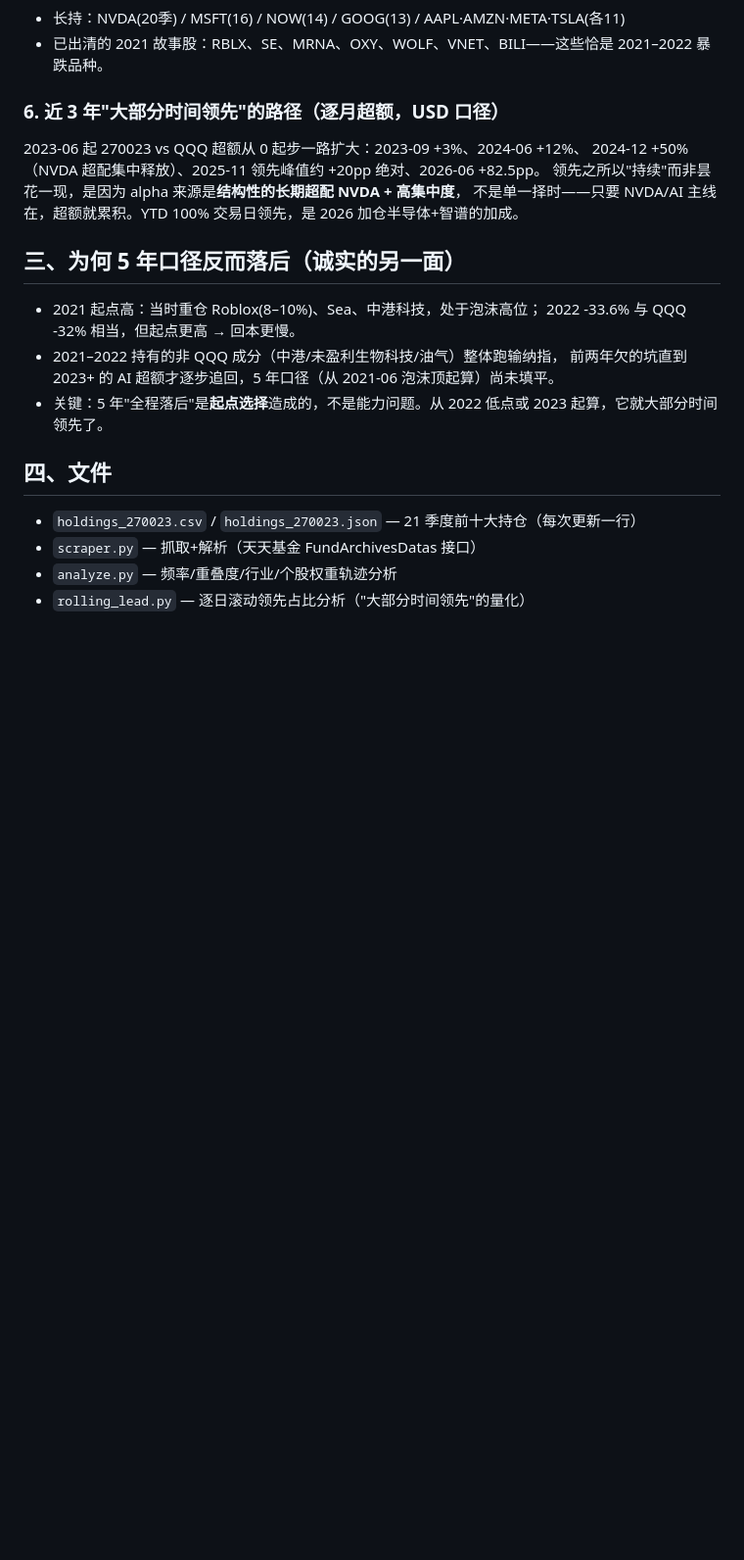
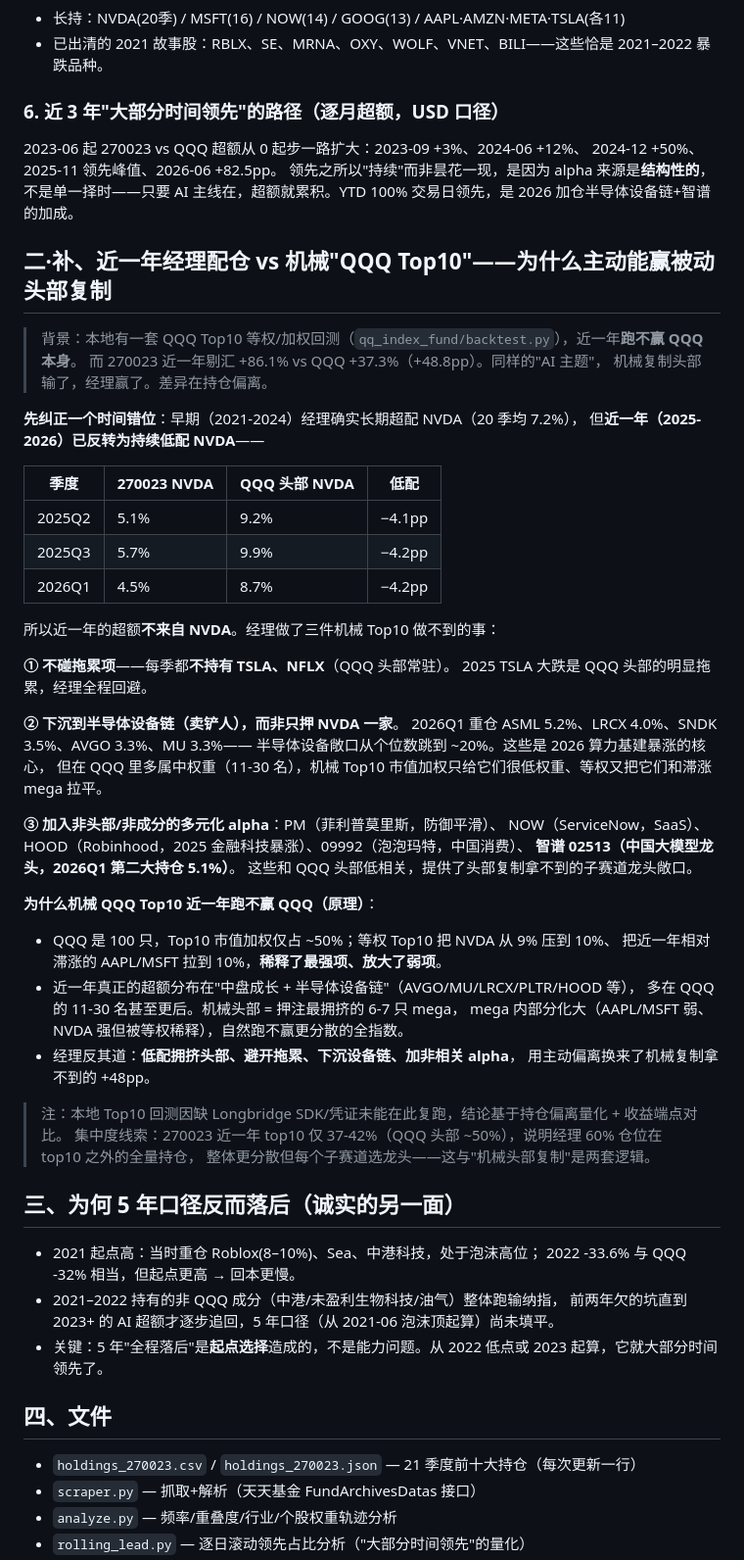
Before and after one commit to lwqisme/BoolReminder, a Markdown page: cn_fund_holdings/REPORT.md, the part around the change. Shown at 98% size. Drawn GitHub-style; blank space fills up the shorter version.

Commit message:
feat(cn-fund): analyze manager vs mechanical QQQ-Top10 — last 1y outperformance
对比近一年270023主动选股 vs 机械QQQ Top10被动复制。关键发现(修正早期归因的时间错位):
早期(21-24)经理超配NVDA, 但近一年(25-26)已反转为持续低配NVDA(4.5-5.7% vs QQQ头部9-10%)。
近一年超额(+48.8pp)不来自NVDA, 而来自: ①不碰TSLA/NFLX拖累 ②下沉半导体设备链
(2026Q1 ASML/LRCX/SNDK/AVGO/MU敞口→20%,卖铲人) ③加非头部alpha(PM/HOOD/09992/智谱02513)。
解释机械Top10跑不赢QQQ: 等权稀释NVDA+放大滞涨mega, 真超额在QQQ 11-30名。
注: backtest.py需Longbridge凭证此环境无SDK未复跑。

Co-Authored-By: Claude <noreply@anthropic.com>

```diff
--- a/cn_fund_holdings/REPORT.md
+++ b/cn_fund_holdings/REPORT.md
@@ -74,9 +74,52 @@ AMZN 4.0%、LRCX 4.0%、SNDK 3.5%、AVGO 3.3%、MU 3.3%——
 
 ### 6. 近 3 年"大部分时间领先"的路径（逐月超额，USD 口径）
 2023-06 起 270023 vs QQQ 超额从 0 起步一路扩大：2023-09 +3%、2024-06 +12%、
-2024-12 +50%（NVDA 超配集中释放）、2025-11 领先峰值约 +20pp 绝对、2026-06 +82.5pp。
-领先之所以"持续"而非昙花一现，是因为 alpha 来源是**结构性的长期超配 NVDA + 高集中度**，
-不是单一择时——只要 NVDA/AI 主线在，超额就累积。YTD 100% 交易日领先，是 2026 加仓半导体+智谱的加成。
+2024-12 +50%、2025-11 领先峰值、2026-06 +82.5pp。
+领先之所以"持续"而非昙花一现，是因为 alpha 来源是**结构性的**，
+不是单一择时——只要 AI 主线在，超额就累积。YTD 100% 交易日领先，是 2026 加仓半导体设备链+智谱的加成。
+
+## 二·补、近一年经理配仓 vs 机械"QQQ Top10"——为什么主动能赢被动头部复制
+
+> 背景：本地有一套 QQQ Top10 等权/加权回测（`qq_index_fund/backtest.py`），近一年**跑不赢 QQQ 本身**。
+> 而 270023 近一年剔汇 +86.1% vs QQQ +37.3%（+48.8pp）。同样的"AI 主题"，
+> 机械复制头部输了，经理赢了。差异在持仓偏离。
+
+**先纠正一个时间错位**：早期（2021-2024）经理确实长期超配 NVDA（20 季均 7.2%），
+但**近一年（2025-2026）已反转为持续低配 NVDA**——
+
+| 季度 | 270023 NVDA | QQQ 头部 NVDA | 低配 |
+|---|---|---|---|
+| 2025Q2 | 5.1% | 9.2% | −4.1pp |
+| 2025Q3 | 5.7% | 9.9% | −4.2pp |
+| 2026Q1 | 4.5% | 8.7% | −4.2pp |
+
+所以近一年的超额**不来自 NVDA**。经理做了三件机械 Top10 做不到的事：
+
+**① 不碰拖累项**——每季都**不持有 TSLA、NFLX**（QQQ 头部常驻）。
+2025 TSLA 大跌是 QQQ 头部的明显拖累，经理全程回避。
+
+**② 下沉到半导体设备链（卖铲人），而非只押 NVDA 一家**。
+2026Q1 重仓 ASML 5.2%、LRCX 4.0%、SNDK 3.5%、AVGO 3.3%、MU 3.3%——
+半导体设备敞口从个位数跳到 ~20%。这些是 2026 算力基建暴涨的核心，
+但在 QQQ 里多属中权重（11-30 名），机械 Top10 市值加权只给它们很低权重、等权又把它们和滞涨 mega 拉平。
+
+**③ 加入非头部/非成分的多元化 alpha**：PM（菲利普莫里斯，防御平滑）、
+NOW（ServiceNow，SaaS）、HOOD（Robinhood，2025 金融科技暴涨）、09992（泡泡玛特，中国消费）、
+**智谱 02513（中国大模型龙头，2026Q1 第二大持仓 5.1%）**。
+这些和 QQQ 头部低相关，提供了头部复制拿不到的子赛道龙头敞口。
+
+**为什么机械 QQQ Top10 近一年跑不赢 QQQ（原理）**：
+- QQQ 是 100 只，Top10 市值加权仅占 ~50%；等权 Top10 把 NVDA 从 9% 压到 10%、
+  把近一年相对滞涨的 AAPL/MSFT 拉到 10%，**稀释了最强项、放大了弱项**。
+- 近一年真正的超额分布在"中盘成长 + 半导体设备链"（AVGO/MU/LRCX/PLTR/HOOD 等），
+  多在 QQQ 的 11-30 名甚至更后。机械头部 = 押注最拥挤的 6-7 只 mega，
+  mega 内部分化大（AAPL/MSFT 弱、NVDA 强但被等权稀释），自然跑不赢更分散的全指数。
+- 经理反其道：**低配拥挤头部、避开拖累、下沉设备链、加非相关 alpha**，
+  用主动偏离换来了机械复制拿不到的 +48pp。
+
+> 注：本地 Top10 回测因缺 Longbridge SDK/凭证未能在此复跑，结论基于持仓偏离量化 + 收益端点对比。
+> 集中度线索：270023 近一年 top10 仅 37-42%（QQQ 头部 ~50%），说明经理 60% 仓位在 top10 之外的全量持仓，
+> 整体更分散但每个子赛道选龙头——这与"机械头部复制"是两套逻辑。
 
 ## 三、为何 5 年口径反而落后（诚实的另一面）
 - 2021 起点高：当时重仓 Roblox(8–10%)、Sea、中港科技，处于泡沫高位；
```
